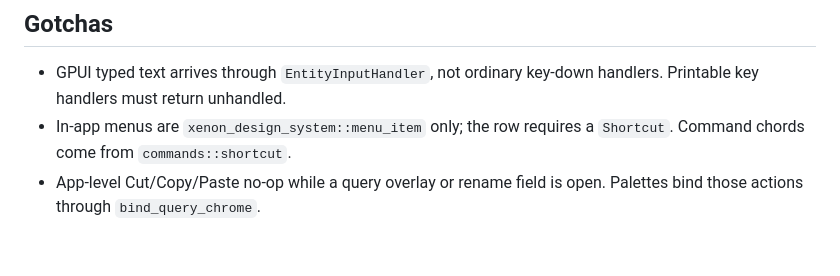
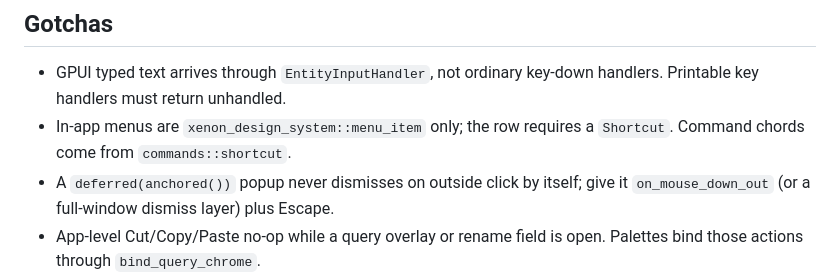
Before and after one commit to mpalczew/xenon, a Markdown page: docs/project-state.md, the part around the change. GitHub-like rendering; blank space fills up the shorter version.

Commit message:
project-state: gotcha for popup outside-click dismissal
Co-Authored-By: Claude Opus 5.5 <noreply@anthropic.com>

```diff
--- a/docs/project-state.md
+++ b/docs/project-state.md
@@ -121,6 +121,8 @@ rediscover.
   handlers. Printable key handlers must return unhandled.
 - In-app menus are `xenon_design_system::menu_item` only; the row requires a
   `Shortcut`. Command chords come from `commands::shortcut`.
+- A `deferred(anchored())` popup never dismisses on outside click by itself;
+  give it `on_mouse_down_out` (or a full-window dismiss layer) plus Escape.
 - App-level Cut/Copy/Paste no-op while a query overlay or rename field is open.
   Palettes bind those actions through `bind_query_chrome`.
 - Palette and content teardown must route focus to a live surface or the shell.
```
